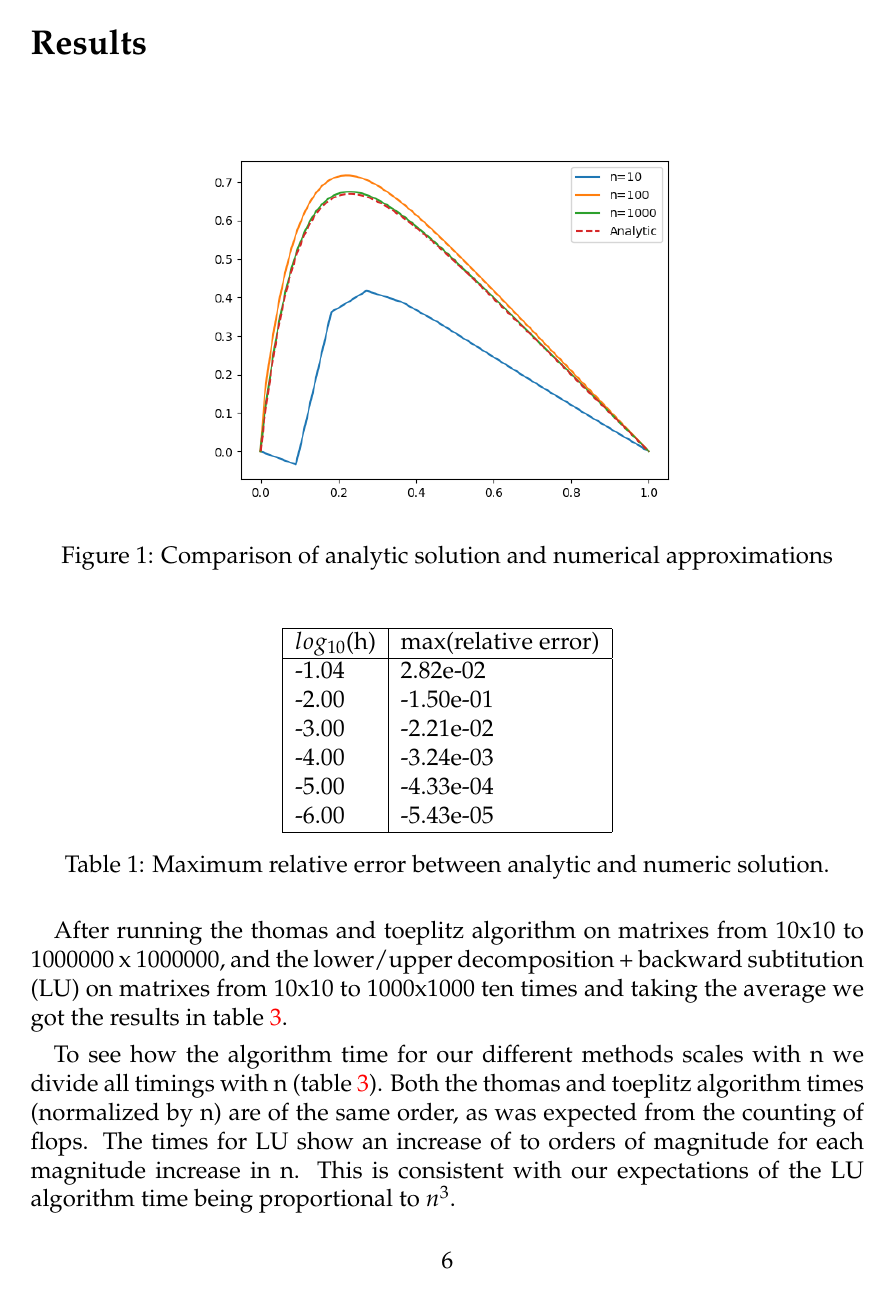
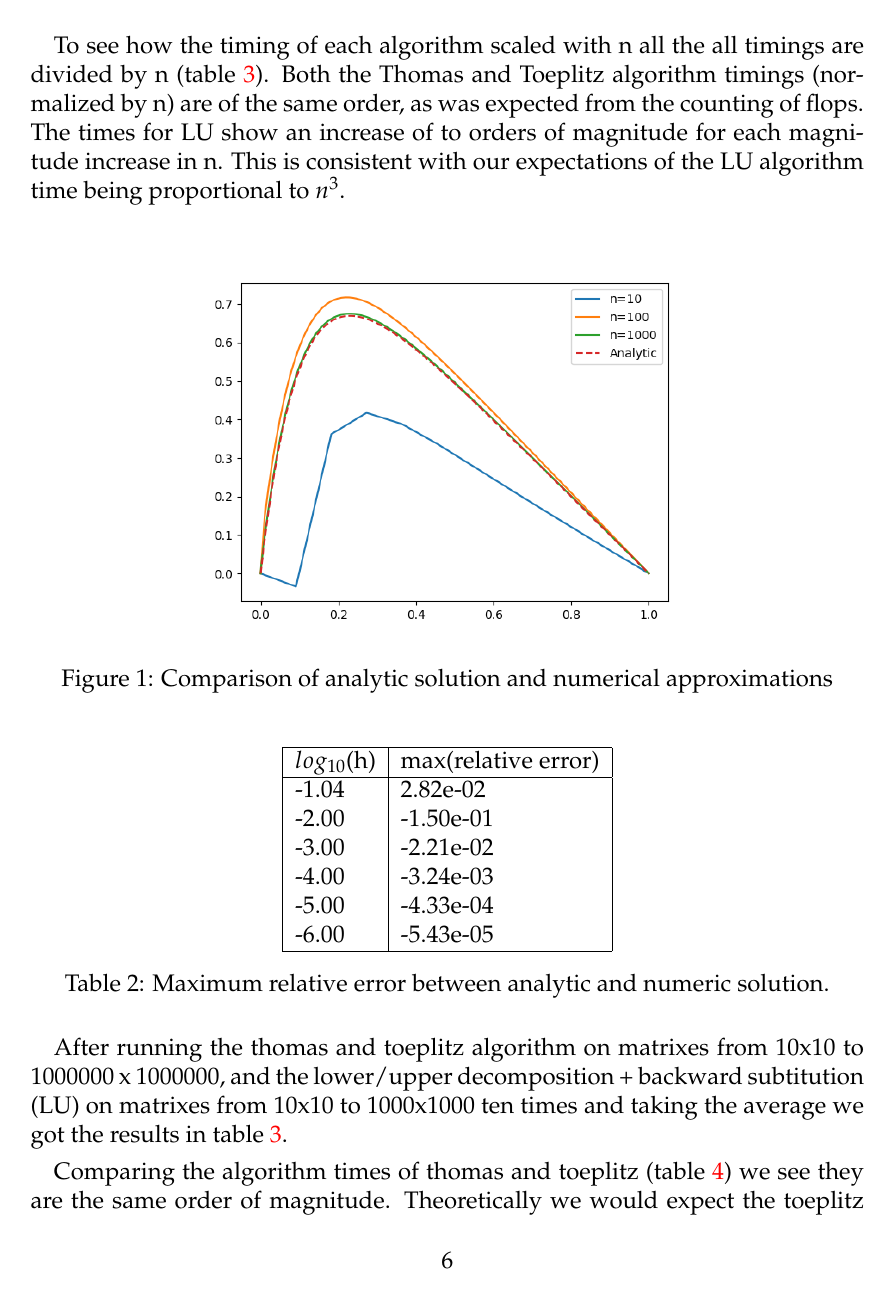
Before and after one commit to ejgal/FYS4150, a LaTeX document (Project1/latex/main.tex, which reads Project1/latex/results.tex): page 7 of 9. Compiled offline with pdfLaTeX.

Commit message:
Prensent most important result first

```diff
--- a/Project1/latex/results.tex
+++ b/Project1/latex/results.tex
@@ -2,3 +7,15 @@
+  \label{table:normalized}
+\end{table}
+
+
+To see how the timing of each algorithm scaled with n all the
+all timings are divided by n (\cref{table:normalized}). Both the Thomas and
+Toeplitz algorithm timings (normalized by n) are of the same order, as was
+expected from the counting of flops. The times for LU show an increase of to
+orders of magnitude for each magnitude increase in n. This is consistent with
+our expectations of the LU algorithm time being proportional to $n^3$.
+
+
 
 \begin{figure}[H]
   \centering
@@ -24,21 +41,6 @@ results in \cref{table:normalized}.
 
 \begin{table}[htp]
   \centering
-  \csvautotabular{../processed_data/algorithm_time.csv}
-  \caption{Summary of algorithm times.}
-  \label{table:normalized}
-\end{table}
-
-
-To see how the algorithm time for our different methods scales with n we divide
-all timings with n (\cref{table:normalized}). Both the thomas and toeplitz
-algorithm times (normalized by n) are of the same order, as was expected from
-the counting of flops. The times for LU show an increase of to orders of magnitude
-for each magnitude increase in n. This is consistent with our expectations
-of the LU algorithm time being proportional to $n^3$.
-
-\begin{table}[htp]
-  \centering
   \csvautotabular{../processed_data/normalized.csv}
   \caption{Algorithm times divided by n.}
   \label{table:normalized}
```
Also changed, not shown: Project1/latex/main.pdf, Project1/latex/results.tex (5 more changed lines).
